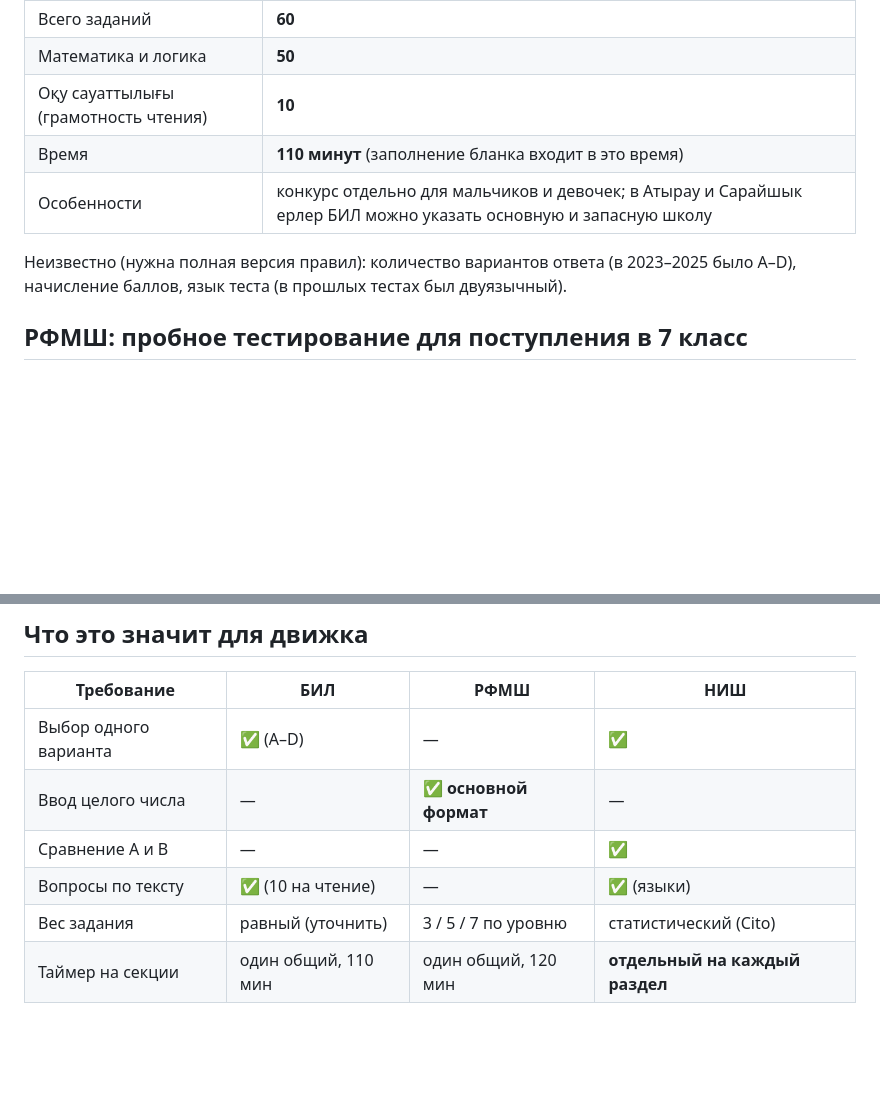
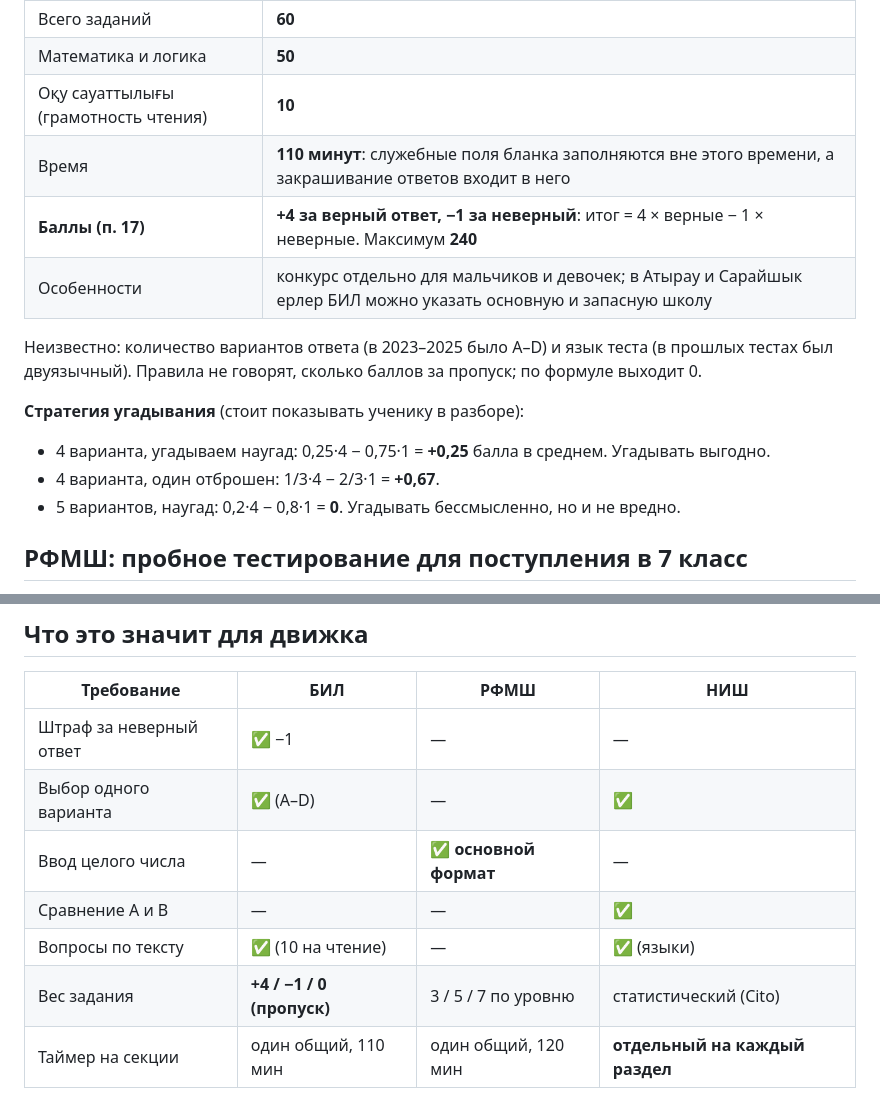
Before and after one commit to serikkaliomar7-commits/career-compass, a Markdown page: materials/EXAM_SPECS.md, 2 parts joined by grey strips. GitHub-like rendering; blank space fills up the shorter version.

Commit message:
Add BIL 2026-27 scoring rule (+4/-1) to exam specs
Co-Authored-By: Claude Opus 5.5 <noreply@anthropic.com>
Claude-Session: https://claude.ai/code/session_01TBPtJ8a84HaHekauBbUhpw

```diff
--- a/materials/EXAM_SPECS.md
+++ b/materials/EXAM_SPECS.md
@@ -13,10 +13,16 @@
 | Всего заданий | **60** |
 | Математика и логика | **50** |
 | Оқу сауаттылығы (грамотность чтения) | **10** |
-| Время | **110 минут** (заполнение бланка входит в это время) |
+| Время | **110 минут**: служебные поля бланка заполняются вне этого времени, а закрашивание ответов входит в него |
+| **Баллы (п. 17)** | **+4 за верный ответ, −1 за неверный**: итог = 4 × верные − 1 × неверные. Максимум **240** |
 | Особенности | конкурс отдельно для мальчиков и девочек; в Атырау и Сарайшык ерлер БИЛ можно указать основную и запасную школу |
 
-Неизвестно (нужна полная версия правил): количество вариантов ответа (в 2023–2025 было A–D), начисление баллов, язык теста (в прошлых тестах был двуязычный).
+Неизвестно: количество вариантов ответа (в 2023–2025 было A–D) и язык теста (в прошлых тестах был двуязычный). Правила не говорят, сколько баллов за пропуск; по формуле выходит 0.
+
+**Стратегия угадывания** (стоит показывать ученику в разборе):
+- 4 варианта, угадываем наугад: 0,25·4 − 0,75·1 = **+0,25** балла в среднем. Угадывать выгодно.
+- 4 варианта, один отброшен: 1/3·4 − 2/3·1 = **+0,67**.
+- 5 вариантов, наугад: 0,2·4 − 0,8·1 = **0**. Угадывать бессмысленно, но и не вредно.
 
 ## РФМШ: пробное тестирование для поступления в 7 класс
 
@@ -62,9 +68,10 @@
 
 | Требование | БИЛ | РФМШ | НИШ |
 |---|---|---|---|
+| Штраф за неверный ответ | ✅ −1 | — | — |
 | Выбор одного варианта | ✅ (A–D) | — | ✅ |
 | Ввод целого числа | — | ✅ **основной формат** | — |
 | Сравнение A и B | — | — | ✅ |
 | Вопросы по тексту | ✅ (10 на чтение) | — | ✅ (языки) |
-| Вес задания | равный (уточнить) | 3 / 5 / 7 по уровню | статистический (Cito) |
+| Вес задания | **+4 / −1 / 0 (пропуск)** | 3 / 5 / 7 по уровню | статистический (Cito) |
 | Таймер на секции | один общий, 110 мин | один общий, 120 мин | **отдельный на каждый раздел** |
```
